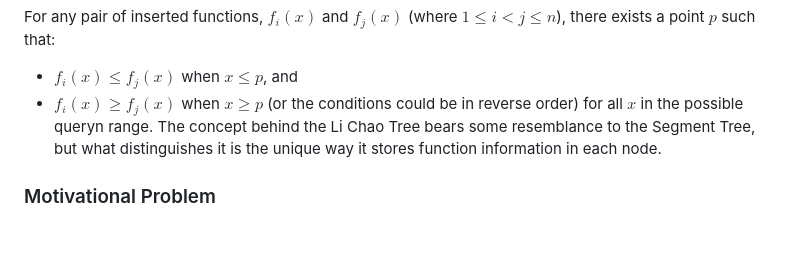
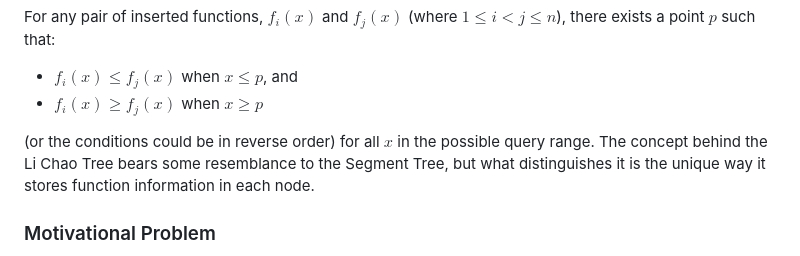
Before and after one commit to bukanyohandi/personal-website, a Markdown page: static/posts/li-chao-tree.md, the part around the change. Rendered like a GitHub page; blank space fills up the shorter version.

Commit message:
Fix typos in li-chao-tree post

```diff
--- a/static/posts/li-chao-tree.md
+++ b/static/posts/li-chao-tree.md
@@ -10,7 +10,8 @@ Li Chao Tree is a data structure that offers a method to insert specific functio
 For any pair of inserted functions, $f_i(x)$ and $f_j(x)$ (where $1 \leq i < j \leq n$), there exists a point $p$ such that:
 -  $f_i(x) \leq f_j(x)$ when $x \leq p$, and
 -  $f_i(x) \geq f_j(x)$ when $x \geq p$
-(or the conditions could be in reverse order) for all $x$ in the possible queryn range. The concept behind the Li Chao Tree bears some resemblance to the Segment Tree, but what distinguishes it is the unique way it stores function information in each node.
+
+(or the conditions could be in reverse order) for all $x$ in the possible query range. The concept behind the Li Chao Tree bears some resemblance to the Segment Tree, but what distinguishes it is the unique way it stores function information in each node.
 
 ### Motivational Problem
 
```
